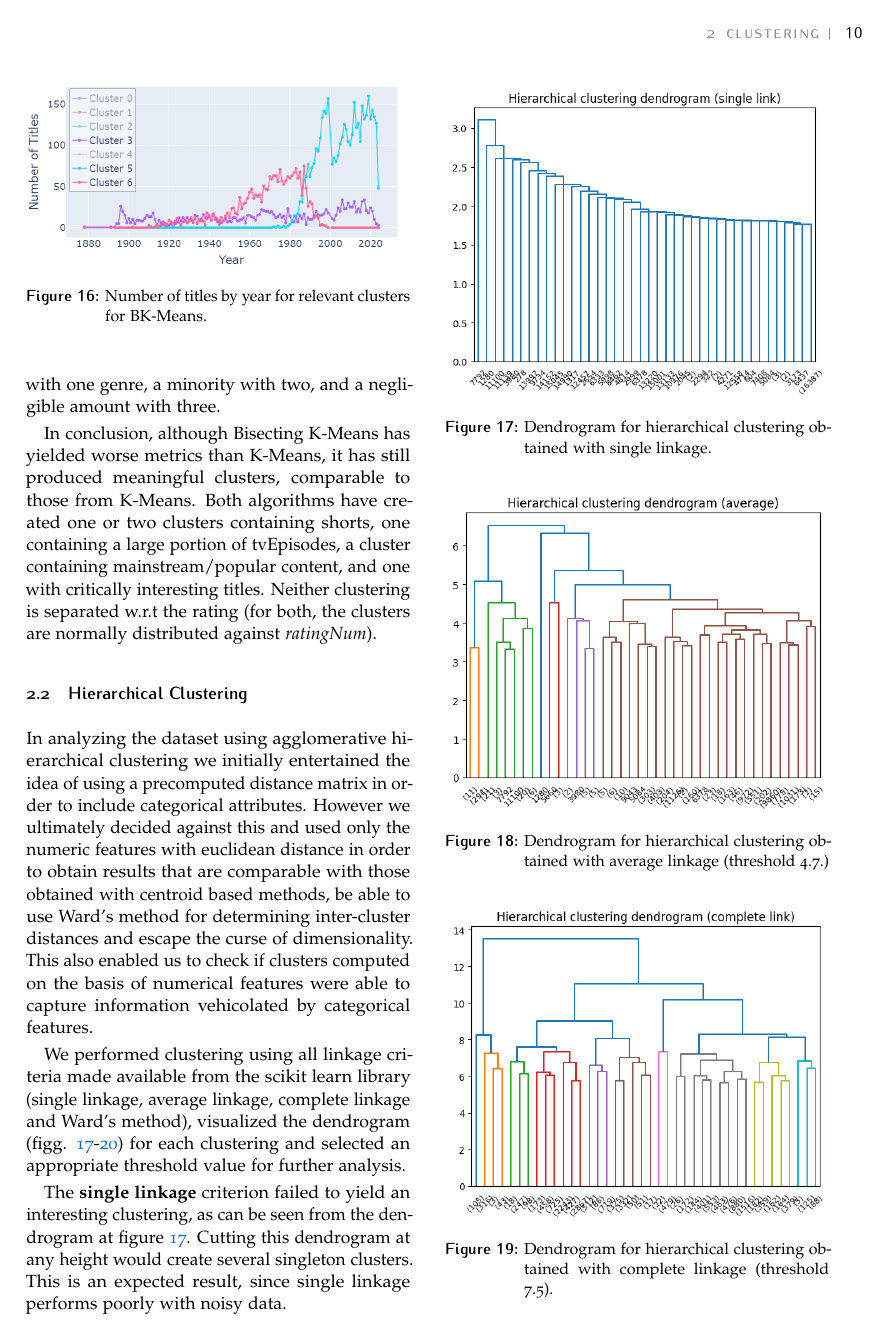
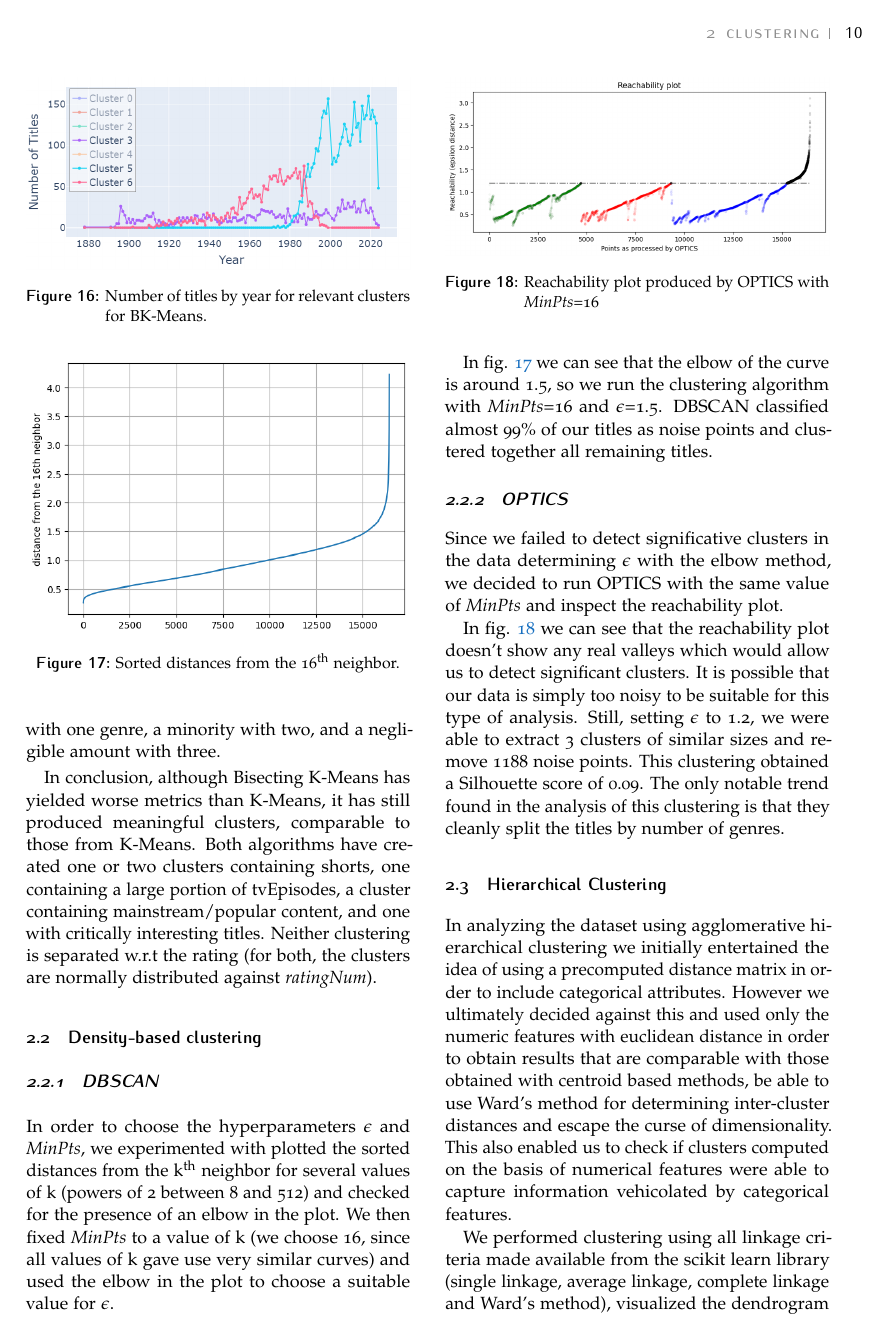
Before and after one commit to g-fabiani4-unipi/dm1_project, a LaTeX document (doc/main.tex, which reads doc/sections/clustering.tex): page 10 of 18 before the commit and page 10 of 19 after it. Compiled offline with pdfLaTeX.

Commit message:
Very bad draft for density based clustering in report

```diff
--- a/doc/sections/clustering.tex
+++ b/doc/sections/clustering.tex
@@ -143,6 +143,33 @@ W.r.t. \textit{numGenres}, only Cluster 4 has no records with one genre: it cont
 
 In conclusion, although Bisecting K-Means has yielded worse metrics than K-Means, it has still produced meaningful clusters, comparable to those from K-Means. Both algorithms have created one or two clusters containing shorts, one containing a large portion of tvEpisodes, a cluster containing mainstream/popular content, and one with critically interesting titles. Neither clustering is separated w.r.t the rating (for both, the clusters are normally distributed against \textit{ratingNum}).
 
+\subsection{Density-based clustering}
+\begin{figure}
+    \includegraphics[width=\columnwidth]{../results/images/db_scan_eps.png}
+    \caption{Sorted distances from the 16\textsuperscript{th} neighbor.}
+    \label{fig:dbscan}
+\end{figure}
+
+\subsubsection{DBSCAN}
+In order to choose the hyperparameters $\epsilon$ and \emph{MinPts}, we experimented with plotted the sorted distances from the k\textsuperscript{th} neighbor for several values of k (powers of 2 between 8 and 512) and checked for the presence of an elbow in the plot.
+We then fixed \emph{MinPts} to a value of k (we choose 16, since all values of k gave use very similar curves) and used the elbow in the plot to choose a suitable value for $\epsilon$.
+
+In fig. \ref{fig:dbscan} we can see that the elbow of the curve is around 1.5, so we run the clustering algorithm with \emph{MinPts}=16 and $\epsilon$=1.5. DBSCAN classified almost 99\% of our titles as noise points and clustered together all remaining titles.
+
+\subsubsection{OPTICS}
+Since we failed to detect significative clusters in the data determining $\epsilon$ with the elbow method, we decided to run OPTICS with the same value of \emph{MinPts} and inspect the reachability plot.
+
+\begin{figure}
+    \includegraphics[width=\columnwidth]{../results/images/optics_reachability.png}
+    \caption{Reachability plot produced by OPTICS with \emph{MinPts}=16}
+    \label{fig:reachability}
+\end{figure}
+
+In fig. \ref{fig:reachability} we can see that the reachability plot doesn't show any real valleys which would allow us to detect significant clusters.
+It is possible that our data is simply too noisy to be suitable for this type of analysis.
+Still, setting $\epsilon$ to 1.2, we were able to extract 3 clusters of similar sizes and remove 1188 noise points. This clustering obtained a Silhouette score of 0.09.
+The only notable trend found in the analysis of this clustering is that they cleanly split the titles by number of genres.
+
 \subsection{Hierarchical Clustering}
 In analyzing the dataset using agglomerative hierarchical clustering we initially entertained the idea of using a precomputed distance matrix in order to include categorical attributes.
 However we ultimately decided against this and used only the numeric features with euclidean distance in order to obtain results that are comparable with those obtained with centroid based methods, be able to use Ward's method for determining inter-cluster distances and escape the curse of dimensionality.
```
Also changed, not shown: doc/sections/clustering.tex (10 more changed lines), 1 other file.
